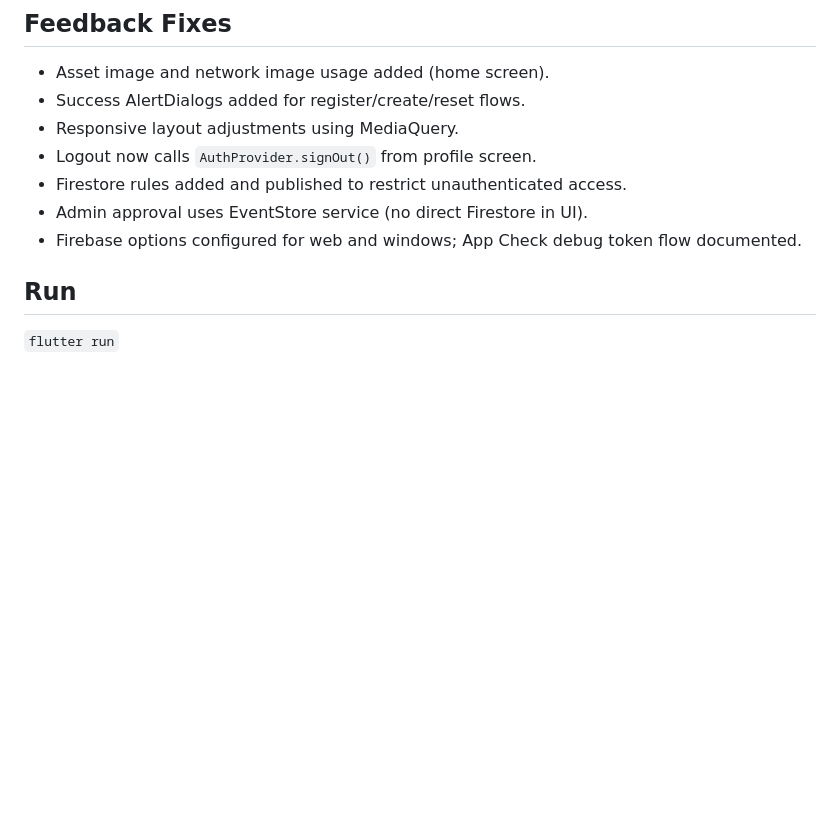
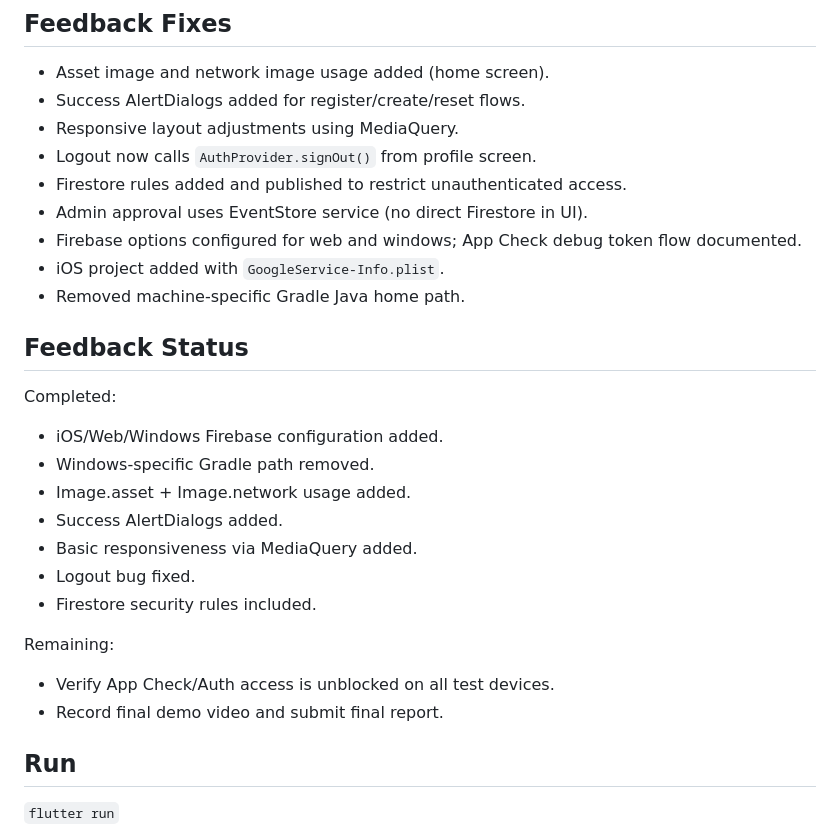
Before and after one commit to oralekin/CS310-Project, a Markdown page: README.md, the part around the change. Drawn GitHub-style; blank space fills up the shorter version.

```diff
--- a/README.md
+++ b/README.md
@@ -49,6 +49,22 @@ If Firebase Auth is blocked on Android with a Recaptcha/App Check error:
 - Firestore rules added and published to restrict unauthenticated access.
 - Admin approval uses EventStore service (no direct Firestore in UI).
 - Firebase options configured for web and windows; App Check debug token flow documented.
+- iOS project added with `GoogleService-Info.plist`.
+- Removed machine-specific Gradle Java home path.
+
+## Feedback Status
+Completed:
+- iOS/Web/Windows Firebase configuration added.
+- Windows-specific Gradle path removed.
+- Image.asset + Image.network usage added.
+- Success AlertDialogs added.
+- Basic responsiveness via MediaQuery added.
+- Logout bug fixed.
+- Firestore security rules included.
+
+Remaining:
+- Verify App Check/Auth access is unblocked on all test devices.
+- Record final demo video and submit final report.
 
 ## Run
 `flutter run`
```
